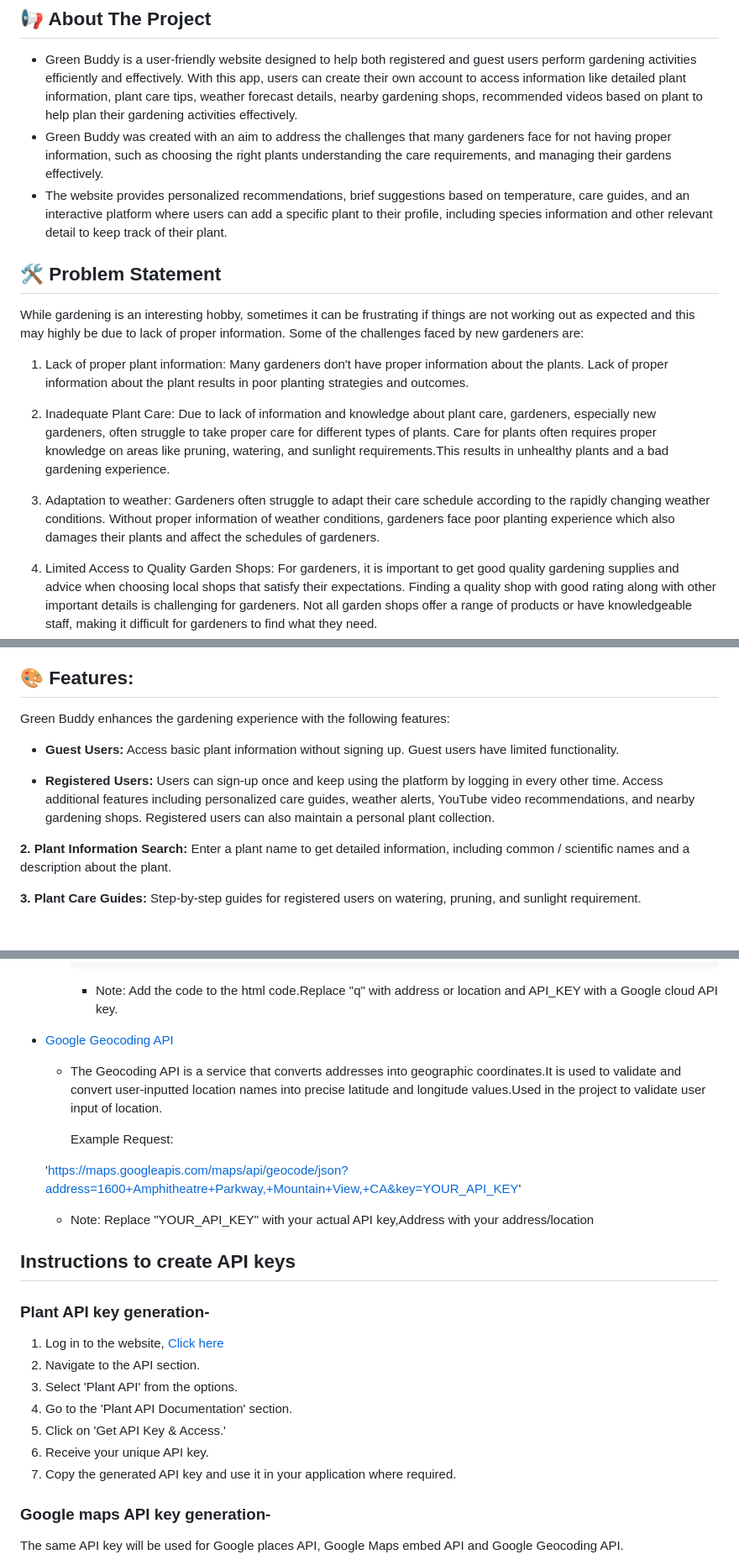
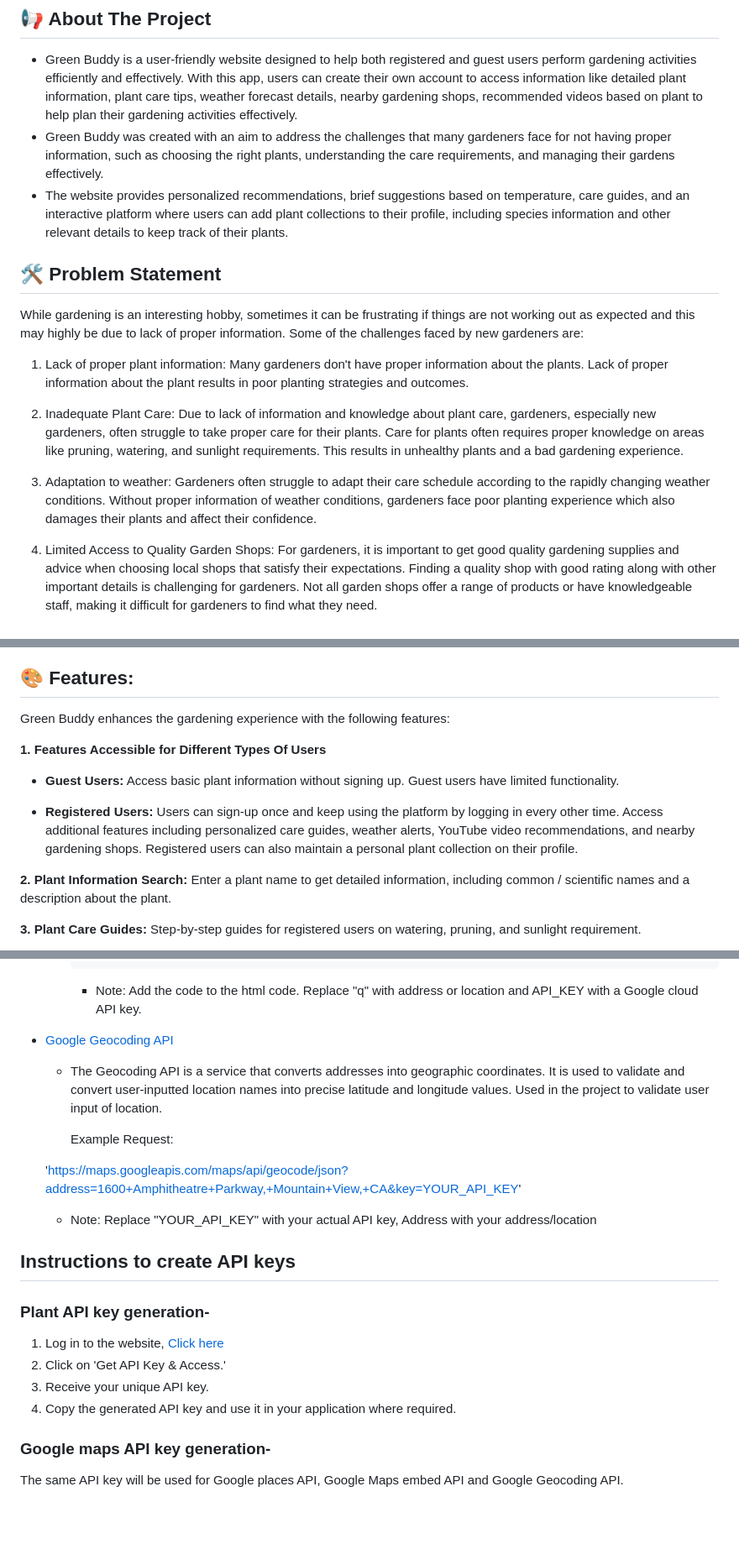
Before and after one commit to m-aparna/Green-Buddy, a Markdown page: README.md, 3 parts joined by grey strips. Shown at 84% size. Drawn GitHub-style; blank space fills up the shorter version.

```diff
--- a/README.md
+++ b/README.md
@@ -3,8 +3,8 @@ Group project - Group-1
 
 ## 📢 About The Project
 + Green Buddy is a user-friendly website designed to help both registered and guest users perform gardening activities efficiently and effectively. With this app, users can create their own account to access information like detailed plant information, plant care tips, weather forecast details, nearby gardening shops, recommended videos based on plant to help plan their gardening activities effectively.
-+ Green Buddy was created with an aim to address the challenges that many gardeners face for not having proper information, such as choosing the right plants understanding the care requirements, and managing their gardens effectively.
-+ The website provides personalized recommendations, brief suggestions based on temperature, care guides, and an interactive platform where users can add a specific plant to their profile, including species information and other relevant detail to keep track of their plant.
++ Green Buddy was created with an aim to address the challenges that many gardeners face for not having proper information, such as choosing the right plants, understanding the care requirements, and managing their gardens effectively.
++ The website provides personalized recommendations, brief suggestions based on temperature, care guides, and an interactive platform where users can add plant collections to their profile, including species information and other relevant details to keep track of their plants.
 
 
 ## 🛠️ Problem Statement
@@ -13,9 +13,9 @@ While gardening is an interesting hobby, sometimes it can be frustrating if thin
 
 1. Lack of proper plant information: Many gardeners don't have proper information about the plants. Lack of proper information about the plant results in poor planting strategies and outcomes.
 
-2. Inadequate Plant Care: Due to lack of information and knowledge about plant care, gardeners, especially new gardeners, often struggle to take proper care for different types of plants. Care for plants often requires proper knowledge on areas like pruning, watering, and sunlight requirements.This results in unhealthy plants and a bad gardening experience.
+2. Inadequate Plant Care: Due to lack of information and knowledge about plant care, gardeners, especially new gardeners, often struggle to take proper care for their plants. Care for plants often requires proper knowledge on areas like pruning, watering, and sunlight requirements. This results in unhealthy plants and a bad gardening experience.
 
-3. Adaptation to weather: Gardeners often struggle to adapt their care schedule according to the rapidly changing weather conditions. Without proper information of weather conditions, gardeners face poor planting experience which also damages their plants and affect the schedules of gardeners.
+3. Adaptation to weather: Gardeners often struggle to adapt their care schedule according to the rapidly changing weather conditions. Without proper information of weather conditions, gardeners face poor planting experience which also damages their plants and affect their confidence.
 
 4. Limited Access to Quality Garden Shops: For gardeners, it is important to get good quality gardening supplies and advice when choosing local shops that satisfy their expectations. Finding a quality shop with good rating along with other important details is challenging for gardeners. Not all garden shops offer a range of products or have knowledgeable staff, making it difficult for gardeners to find what they need.
 
@@ -43,9 +43,10 @@ The goal of Green Buddy is to create a single platform that offers multiple serv
 
 Green Buddy enhances the gardening experience with the following features:
 
+**1. Features Accessible for Different Types Of Users**
 - **Guest Users:** Access basic plant information without signing up. Guest users have limited functionality.
 
-- **Registered Users:** Users can sign-up once and keep using the platform by logging in every other time. Access additional features including personalized care guides, weather alerts, YouTube video recommendations, and nearby gardening shops. Registered users can also maintain a personal plant collection.
+- **Registered Users:** Users can sign-up once and keep using the platform by logging in every other time. Access additional features including personalized care guides, weather alerts, YouTube video recommendations, and nearby gardening shops. Registered users can also maintain a personal plant collection on their profile.
 
 **2. Plant Information Search:** Enter a plant name to get detailed information, including common / scientific names and a description about the plant.
 
@@ -136,18 +137,18 @@ Green Buddy enhances the gardening experience with the following features:
               </iframe>
           </html>
 
-     - Note: Add the code to the html code.Replace "q" with address or location and API_KEY with a Google cloud API key.
+     - Note: Add the code to the html code. Replace "q" with address or location and API_KEY with a Google cloud API key.
 
 
 - [Google Geocoding API](https://developers.google.com/maps/documentation/geocoding/start)
 
-   - The Geocoding API is a service that converts addresses into geographic coordinates.It is used to validate and convert user-inputted location names into precise latitude and longitude values.Used in the project to validate user input of location.
+   - The Geocoding API is a service that converts addresses into geographic coordinates. It is used to validate and convert user-inputted location names into precise latitude and longitude values. Used in the project to validate user input of location.
 
         Example Request:
 
    'https://maps.googleapis.com/maps/api/geocode/json?address=1600+Amphitheatre+Parkway,+Mountain+View,+CA&key=YOUR_API_KEY'
 
-   - Note: Replace "YOUR_API_KEY" with your actual API key,Address with your address/location
+   - Note: Replace "YOUR_API_KEY" with your actual API key, Address with your address/location
 
 
 
@@ -155,12 +156,9 @@ Green Buddy enhances the gardening experience with the following features:
 
 ### **Plant API key generation-**
 1. Log in to the website, [Click here](https://perenual.com/docs/api)
-2. Navigate to the API section.
-3. Select 'Plant API' from the options.
-4. Go to the 'Plant API Documentation' section.
-5. Click on 'Get API Key & Access.'
-6. Receive your unique API key.
-7. Copy the generated API key and use it in your application where required.
+2. Click on 'Get API Key & Access.'
+3. Receive your unique API key.
+4. Copy the generated API key and use it in your application where required.
 
 ### **Google maps API key generation-**
 
```
Also changed, not shown: other parts of README.md (+17 -13 lines).
